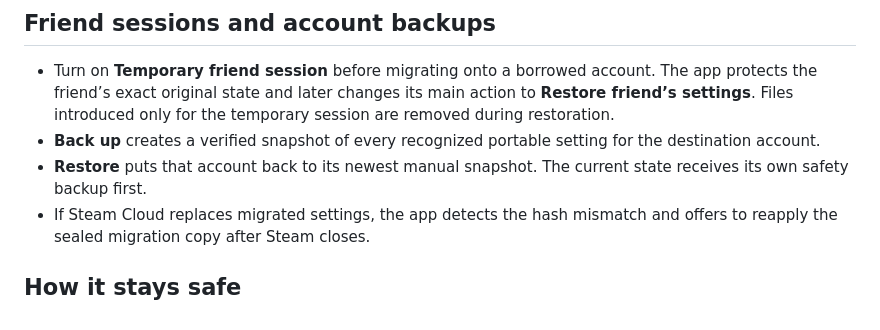
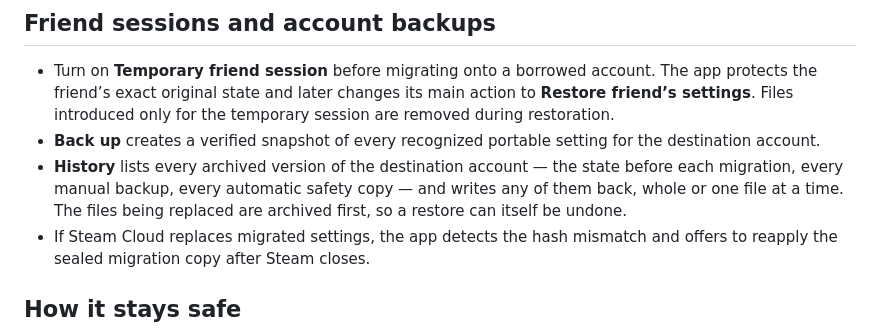
Before and after one commit to Buco7854/cs2migrate, a Markdown page: README.md, the part around the change. Rendered like a GitHub page.

Commit message:
Document the history window in the README
Co-Authored-By: Claude Opus 5 <noreply@anthropic.com>

```diff
--- a/README.md
+++ b/README.md
@@ -49,7 +49,7 @@ Machine-generated settings, unknown files, `steam_autocloud.vdf`, and `remotecac
 
 - Turn on **Temporary friend session** before migrating onto a borrowed account. The app protects the friend’s exact original state and later changes its main action to **Restore friend’s settings**. Files introduced only for the temporary session are removed during restoration.
 - **Back up** creates a verified snapshot of every recognized portable setting for the destination account.
-- **Restore** puts that account back to its newest manual snapshot. The current state receives its own safety backup first.
+- **History** lists every archived version of the destination account — the state before each migration, every manual backup, every automatic safety copy — and writes any of them back, whole or one file at a time. The files being replaced are archived first, so a restore can itself be undone.
 - If Steam Cloud replaces migrated settings, the app detects the hash mismatch and offers to reapply the sealed migration copy after Steam closes.
 
 ## How it stays safe
```
